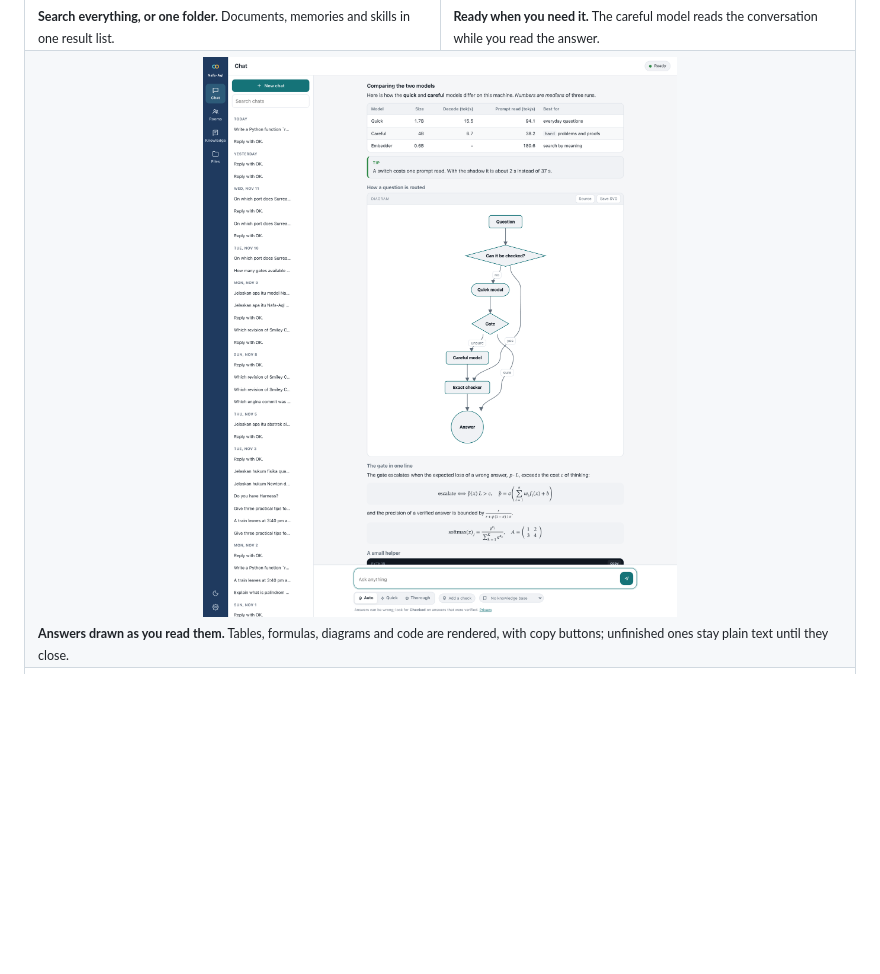
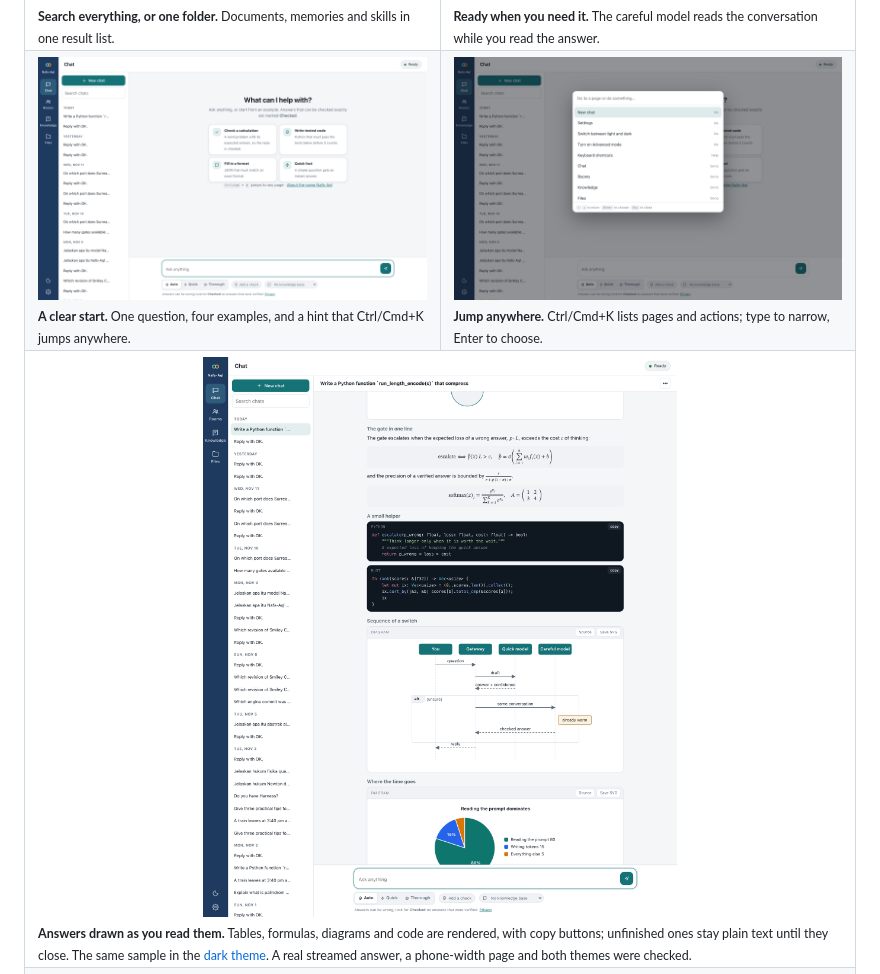
Before and after one commit to rismanmattotorang/nafsaql, a Markdown page: README.md, the part around the change. Drawn GitHub-style; pictures changed too: docs/shared/screenshots/palette.png (added), docs/shared/screenshots/rich_answer.png, docs/shared/screenshots/welcome.png (added); blank space fills up the shorter version.

```diff
--- a/README.md
+++ b/README.md
@@ -108,7 +108,11 @@ The gate escalates only when the error it expects to save is worth the waiting t
 <td width="50%"><img src="docs/shared/screenshots/settings_speed.png" alt="Settings, Speed"><br><sub><b>Ready when you need it.</b> The careful model reads the conversation while you read the answer.</sub></td>
 </tr>
 <tr>
-<td colspan="2"><img src="docs/shared/screenshots/rich_answer.png" alt="An answer with a table, a callout, a flowchart and formulas" width="100%"><br><sub><b>Answers drawn as you read them.</b> Tables, formulas, diagrams and code are rendered, with copy buttons; unfinished ones stay plain text until they close.</sub></td>
+<td width="50%"><img src="docs/shared/screenshots/welcome.png" alt="The welcome screen of a new chat"><br><sub><b>A clear start.</b> One question, four examples, and a hint that Ctrl/Cmd+K jumps anywhere.</sub></td>
+<td width="50%"><img src="docs/shared/screenshots/palette.png" alt="The command palette"><br><sub><b>Jump anywhere.</b> Ctrl/Cmd+K lists pages and actions; type to narrow, Enter to choose.</sub></td>
+</tr>
+<tr>
+<td colspan="2"><img src="docs/shared/screenshots/rich_answer.png" alt="An answer with a table, a callout, a flowchart and formulas" width="100%"><br><sub><b>Answers drawn as you read them.</b> Tables, formulas, diagrams and code are rendered, with copy buttons; unfinished ones stay plain text until they close. The same sample in the <a href="docs/shared/screenshots/rich_answer_dark.png">dark theme</a>. A real streamed answer, a phone-width page and both themes were checked.</sub></td>
 </tr>
 <tr>
 <td colspan="2"><img src="docs/shared/screenshots/knowledge_graph.png" alt="The map of a set of documents" width="100%"><br><sub><b>A map of your documents.</b> Drawn from the text the moment a file is read; a deeper pass adds relations, each with the sentence that states it.</sub></td>
```
Also changed, not shown: docs/shared/screenshots/chat.png, docs/shared/screenshots/rich_answer_dark.png (added), 4 other files.
